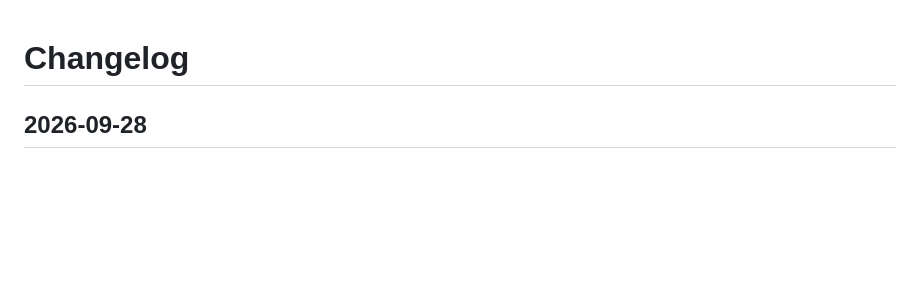
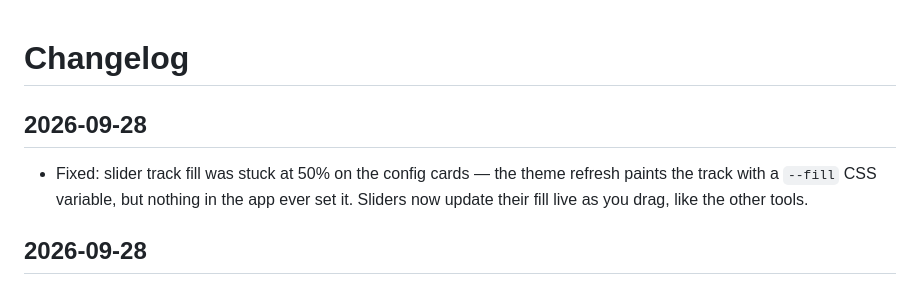
Before and after one commit to scribnetai/server-sizer, a Markdown page: CHANGELOG.md, the part around the change. GitHub-like rendering; blank space fills up the shorter version.

Commit message:
slider fill fix entry

```diff
--- a/CHANGELOG.md
+++ b/CHANGELOG.md
@@ -1,5 +1,7 @@
 # Changelog
 
+## 2026-09-28
+- Fixed: slider track fill was stuck at 50% on the config cards — the theme refresh paints the track with a `--fill` CSS variable, but nothing in the app ever set it. Sliders now update their fill live as you drag, like the other tools.
 ## 2026-09-28
 - TLS certificate provisioned for the `server-sizer.scribnet.io` custom domain (GitHub's stuck DNS check was reset 2026-09-28); HTTPS is now enforced on the site. App-switcher menu links switched from legacy `scribnetai.github.io` URLs to direct `https://<app>.scribnet.io` URLs for all 10 apps (footer/launcher links updated likewise). This entry also covers the net-zero CNAME delete/re-add commits from the DNS-check reset, which carried no changelog entries. Touched: index.html, js/app-switcher.js.
 
```
